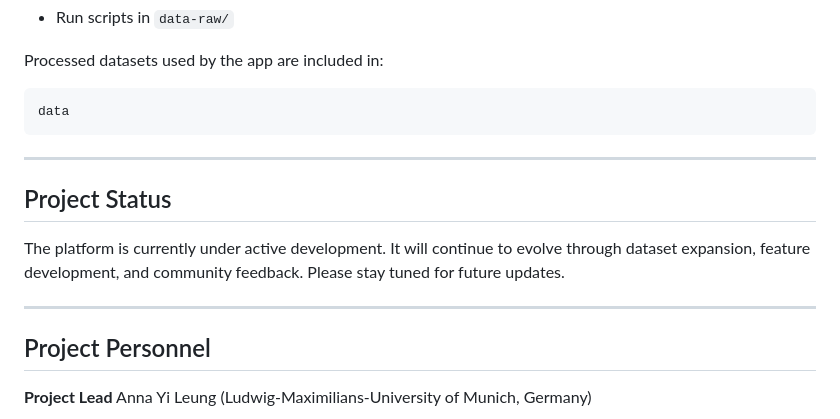
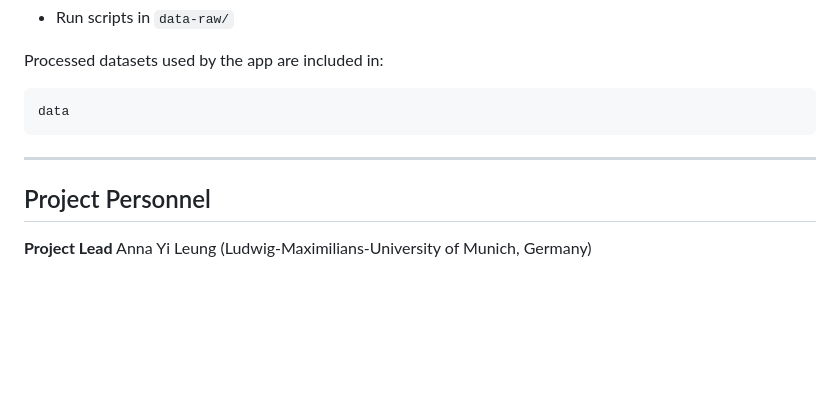
Before and after one commit to forrtproject/re-searchterms, a Markdown page: README.md, the part around the change. Drawn GitHub-style; blank space fills up the shorter version.

Commit message:
Remove project status section from README
Removed project status section indicating active development.

```diff
--- a/README.md
+++ b/README.md
@@ -104,12 +104,6 @@ data
 
 ---
 
-## Project Status
-
-The platform is currently under active development. It will continue to evolve through dataset expansion, feature development, and community feedback. Please stay tuned for future updates.
-
----
-
 ## Project Personnel
 
 **Project Lead**
```
